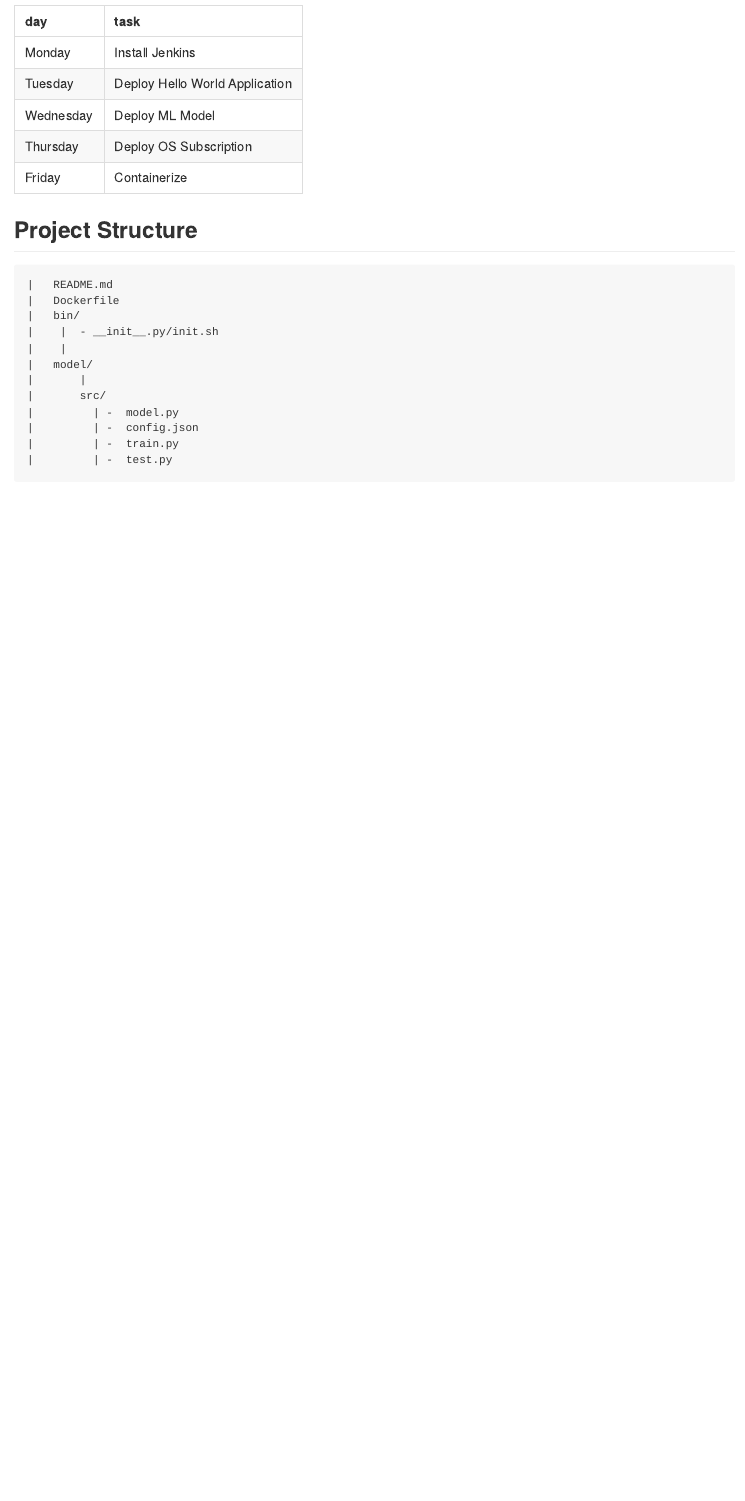
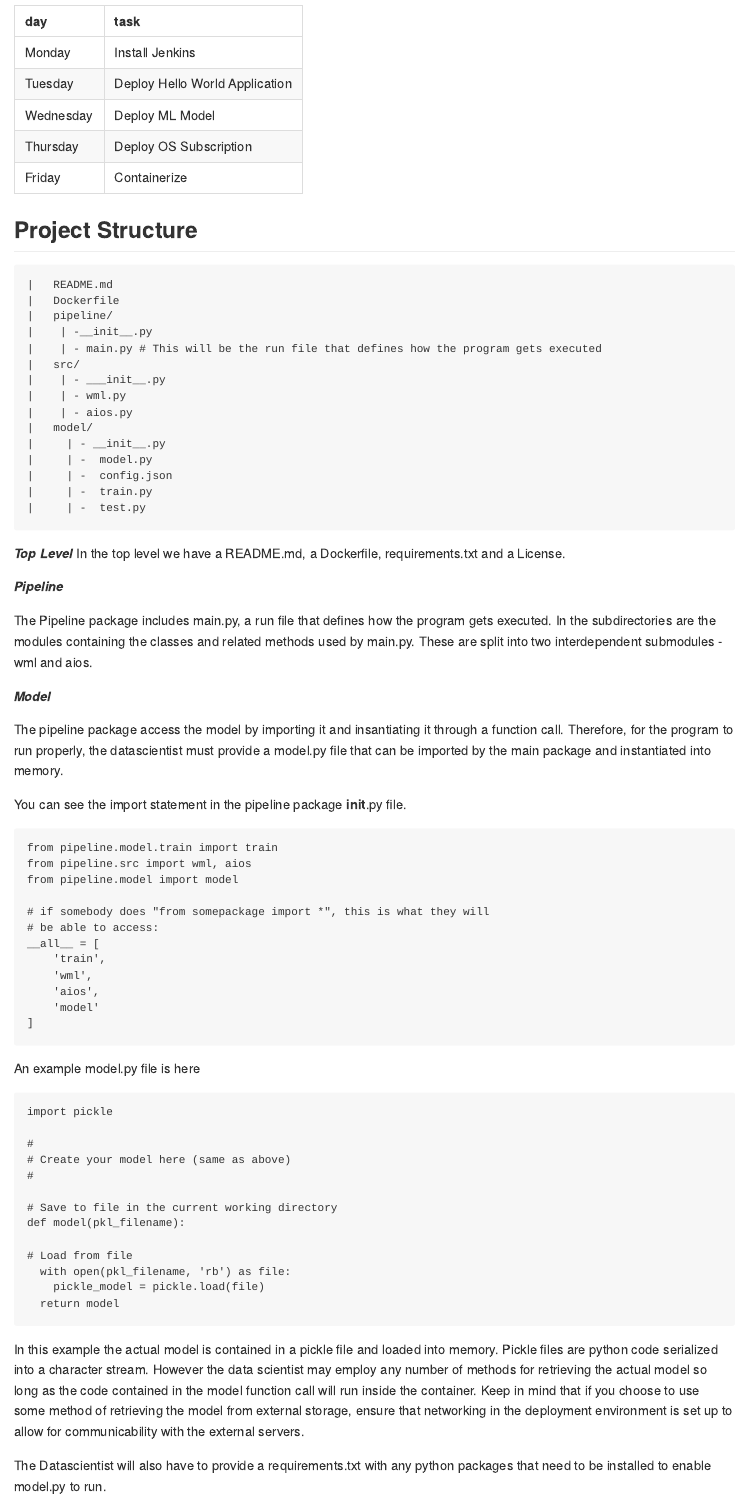
Before and after one commit to Patrick-Harned/MLOps, an R Markdown document (README.Rmd): the page in a window 1100 px wide, from 820 px down. The pictures show the output file README.md that the author committed with the source, drawn offline in the style of GitHub.

Commit message:
added project structure

````diff
--- a/README.Rmd
+++ b/README.Rmd
@@ -93,14 +93,71 @@ knitr::kable(df)
 ```project
 |   README.md
 |   Dockerfile
-|   bin/
-|    |  - __init__.py/init.sh
-|    |
+|   pipeline/
+|    | -__init__.py
+|    | - main.py # This will be the run file that defines how the program gets executed
+|   src/
+|    | - ___init__.py
+|    | - wml.py
+|    | - aios.py
 |   model/
-|       |
-|       src/
-|         | -  model.py
-|         | -  config.json
-|         | -  train.py
-|         | -  test.py
+|     | - __init__.py
+|     | -  model.py
+|     | -  config.json
+|     | -  train.py
+|     | -  test.py
 ```
+***Top Level***
+In the top level we have a README.md, a Dockerfile, requirements.txt and a License.
+
+
+***Pipeline***
+
+The Pipeline package includes main.py, a run file that defines how the program gets executed. In the subdirectories are the modules containing the classes and related methods used by main.py. These are split into two interdependent submodules - wml and aios.
+
+***Model***
+
+The pipeline package access the model by importing it and insantiating it through a function call. Therefore, for the program to run properly, the datascientist must provide a model.py file that can be imported by the main package and instantiated into memory.
+
+You can see the import statement in the pipeline package __init__.py file.
+
+```
+from pipeline.model.train import train
+from pipeline.src import wml, aios
+from pipeline.model import model
+
+# if somebody does "from somepackage import *", this is what they will
+# be able to access:
+__all__ = [
+    'train',
+    'wml',
+    'aios',
+    'model'
+]
+```
+
+
+
+
+An example model.py file is here
+
+```
+import pickle
+
+#
+# Create your model here (same as above)
+#
+
+# Save to file in the current working directory
+def model(pkl_filename):
+
+# Load from file
+  with open(pkl_filename, 'rb') as file:
+    pickle_model = pickle.load(file)
+  return model
+
+```
+
+In this example the actual model is contained in a pickle file and loaded into memory. Pickle files are python code serialized into a character stream. However the data scientist may employ any number of methods for retrieving the actual model so long as the code contained in the model function call will run inside the container. Keep in mind that if you choose to use some method of retrieving the model from external storage, ensure that networking in the deployment environment is set up to allow for communicability with the external servers.
+
+The Datascientist will also have to provide a requirements.txt with any python packages that need to be installed to enable model.py to run.
--- /dev/null
+++ b/pipeline/__init__.py
@@ -0,0 +1,14 @@
+
+
+from pipeline.model.train import train
+from pipeline.src import wml, aios
+from pipeline.model import model
+
+# if somebody does "from somepackage import *", this is what they will
+# be able to access:
+__all__ = [
+    'train',
+    'wml',
+    'aios',
+    'model'
+]
--- /dev/null
+++ b/pipeline/main.py
@@ -0,0 +1,9 @@
+
+from pipeline import *
+
+if __name__== "__main__":
+    train()
+    wml.hello_world()
+    aios.hello_world()
+    model = model.model()
+    print(model)
--- /dev/null
+++ b/pipeline/model/model.py
@@ -0,0 +1,3 @@
+def model():
+    model = "model"
+    return model
--- /dev/null
+++ b/pipeline/model/train.py
@@ -0,0 +1,2 @@
+def train():
+    print("training success")
````
Also changed, not shown: pipeline/src/aios.py (added, +2 -0 lines), pipeline/src/wml.py (added, +2 -0 lines), README.md, pipeline/model/__init__.py (added), 1 other file.
